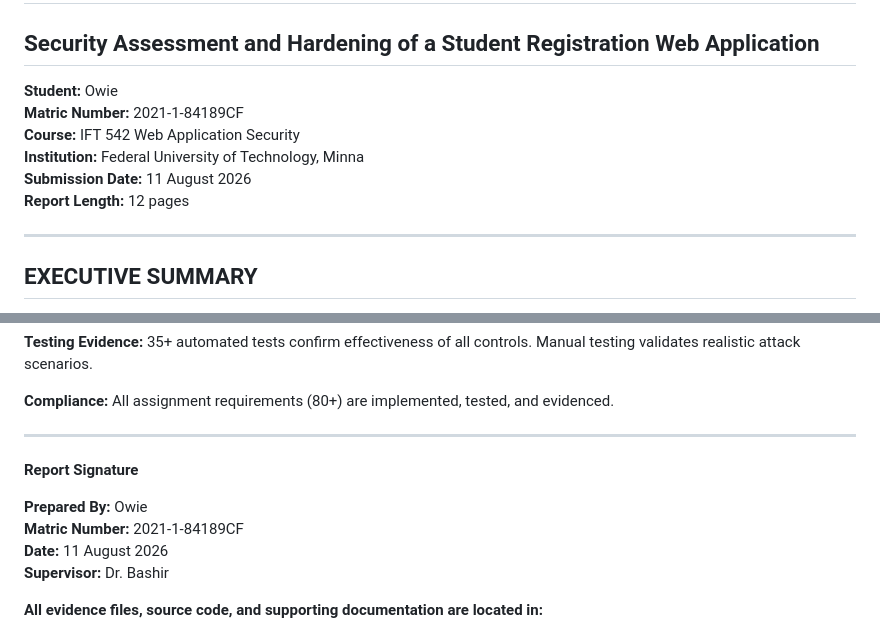
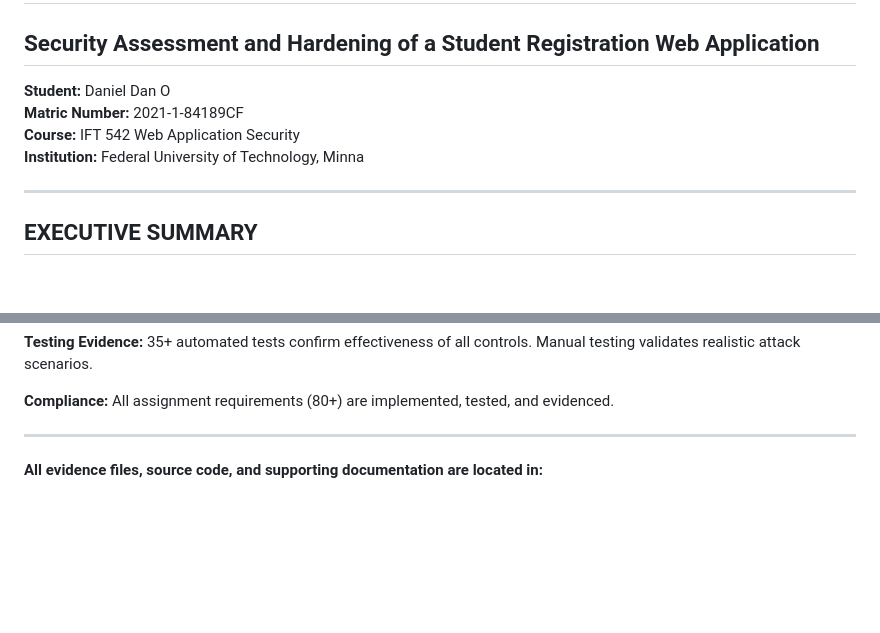
Before and after one commit to Danielowie/IFT542-Security-Assessment, a Markdown page: 2021-1-84189CF_IFT542_Report.md, 2 parts joined by grey strips. GitHub-like rendering; blank space fills up the shorter version.

```diff
--- a/2021-1-84189CF_IFT542_Report.md
+++ b/2021-1-84189CF_IFT542_Report.md
@@ -1,12 +1,10 @@
 # IFT542 PRACTICAL ASSIGNMENT TECHNICAL REPORT
 ## Security Assessment and Hardening of a Student Registration Web Application
 
-**Student:** Owie
+**Student:** Daniel Dan O
 **Matric Number:** 2021-1-84189CF
 **Course:** IFT 542 Web Application Security
 **Institution:** Federal University of Technology, Minna
-**Submission Date:** 11 August 2026
-**Report Length:** 12 pages
 
 ---
 
@@ -640,12 +638,7 @@ The Student Registration Web Application now incorporates comprehensive security
 
 ---
 
-**Report Signature**
 
-**Prepared By:** Owie
-**Matric Number:** 2021-1-84189CF
-**Date:** 11 August 2026
-**Supervisor:** Dr. Bashir
 
 **All evidence files, source code, and supporting documentation are located in:**
 - **Application:** `2021-1-84189CF_IFT542/`
```
